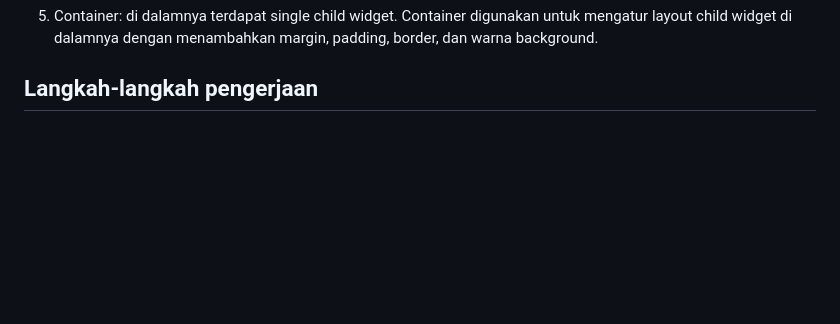
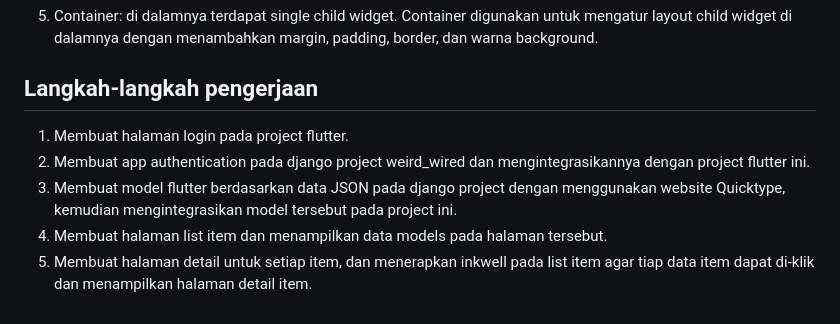
Before and after one commit to evelynphs/weird-wired-mobile, a Markdown page: README.md, the part around the change. Drawn GitHub-style; folded sections open; blank space fills up the shorter version.

Commit message:
tugas 9 done

```diff
--- a/README.md
+++ b/README.md
@@ -590,3 +590,8 @@ Flutter akan menerima input berupa username dan password dari user. Kemudian, in
 5. Container: di dalamnya terdapat single child widget. Container digunakan untuk mengatur layout child widget di dalamnya dengan menambahkan margin, padding, border, dan warna background.
 
 ## Langkah-langkah pengerjaan
+1. Membuat halaman login pada project flutter.
+2. Membuat app authentication pada django project weird_wired dan mengintegrasikannya dengan project flutter ini.
+3. Membuat model flutter berdasarkan data JSON pada django project dengan menggunakan website Quicktype, kemudian mengintegrasikan model tersebut pada project ini.
+4. Membuat halaman list item dan menampilkan data models pada halaman tersebut.
+5. Membuat halaman detail untuk setiap item, dan menerapkan inkwell pada list item agar tiap data item dapat di-klik dan menampilkan halaman detail item.
```
